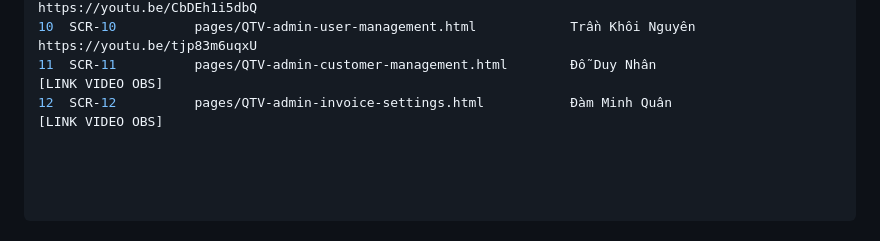
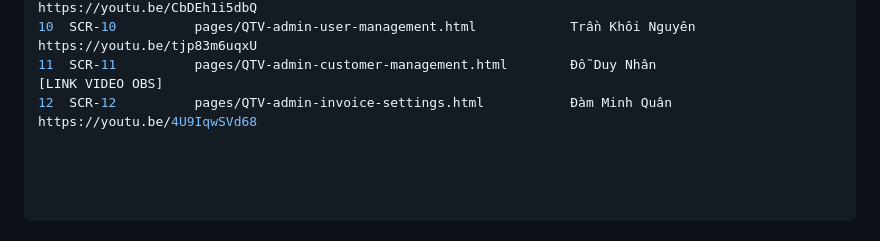
Before and after one commit to nhancreator/cse122-invoicepilot-team18, a Markdown page: README.md, the part around the change. GitHub-like rendering.

```diff
--- a/README.md
+++ b/README.md
@@ -79,4 +79,4 @@ STT	Mã Màn Hình	    Tên Màn Hình / Tệp	                            Sinh
 9	SCR-09	        pages/QL-manager-cashflow-forecast.html	        Đàm Minh Quân	                https://youtu.be/CbDEh1i5dbQ
 10	SCR-10	        pages/QTV-admin-user-management.html	        Trần Khôi Nguyên	            https://youtu.be/tjp83m6uqxU
 11	SCR-11	        pages/QTV-admin-customer-management.html	    Đỗ Duy Nhân	                    [LINK VIDEO OBS]
-12	SCR-12	        pages/QTV-admin-invoice-settings.html	        Đàm Minh Quân	                [LINK VIDEO OBS]
+12	SCR-12	        pages/QTV-admin-invoice-settings.html	        Đàm Minh Quân	                https://youtu.be/4U9IqwSVd68
```
